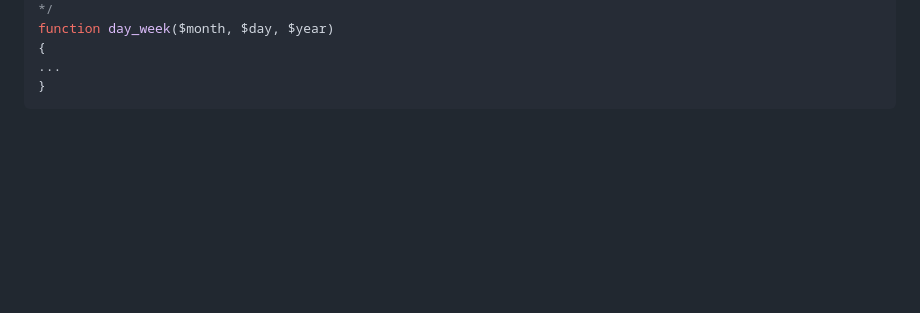
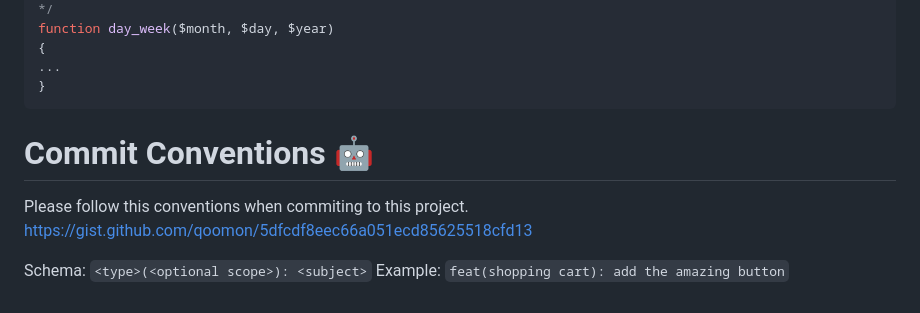
Before and after one commit to sofasurfer/mistermilano, a Markdown page: README.md, the part around the change. Rendered like a GitHub page; blank space fills up the shorter version.

Commit message:
Update README.md
Signed-off-by: Erin <erindazil@gmail.com>

````diff
--- a/README.md
+++ b/README.md
@@ -253,3 +253,9 @@ function day_week($month, $day, $year)
 ...
 }
 ```
+
+# Commit Conventions 🤖
+Please follow this conventions when commiting to this project. https://gist.github.com/qoomon/5dfcdf8eec66a051ecd85625518cfd13
+
+Schema: `<type>(<optional scope>): <subject>`
+Example: `feat(shopping cart): add the amazing button`
````
